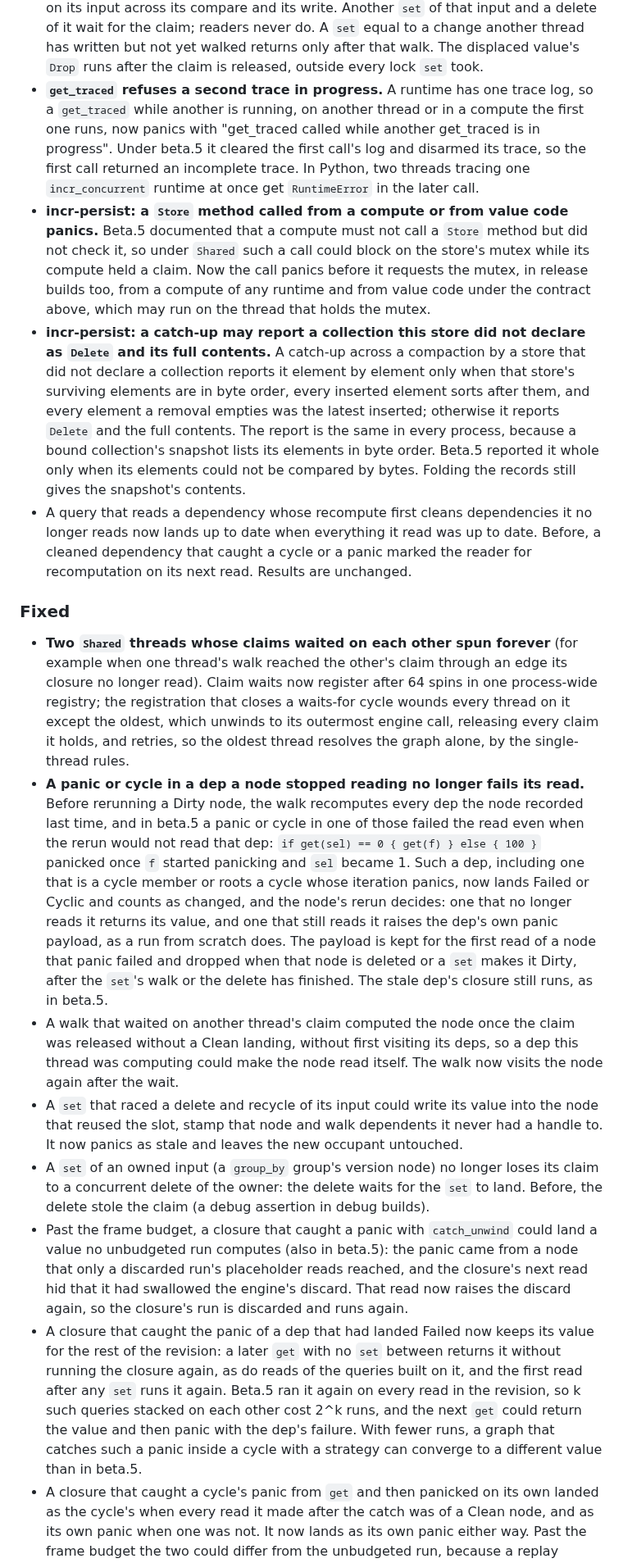
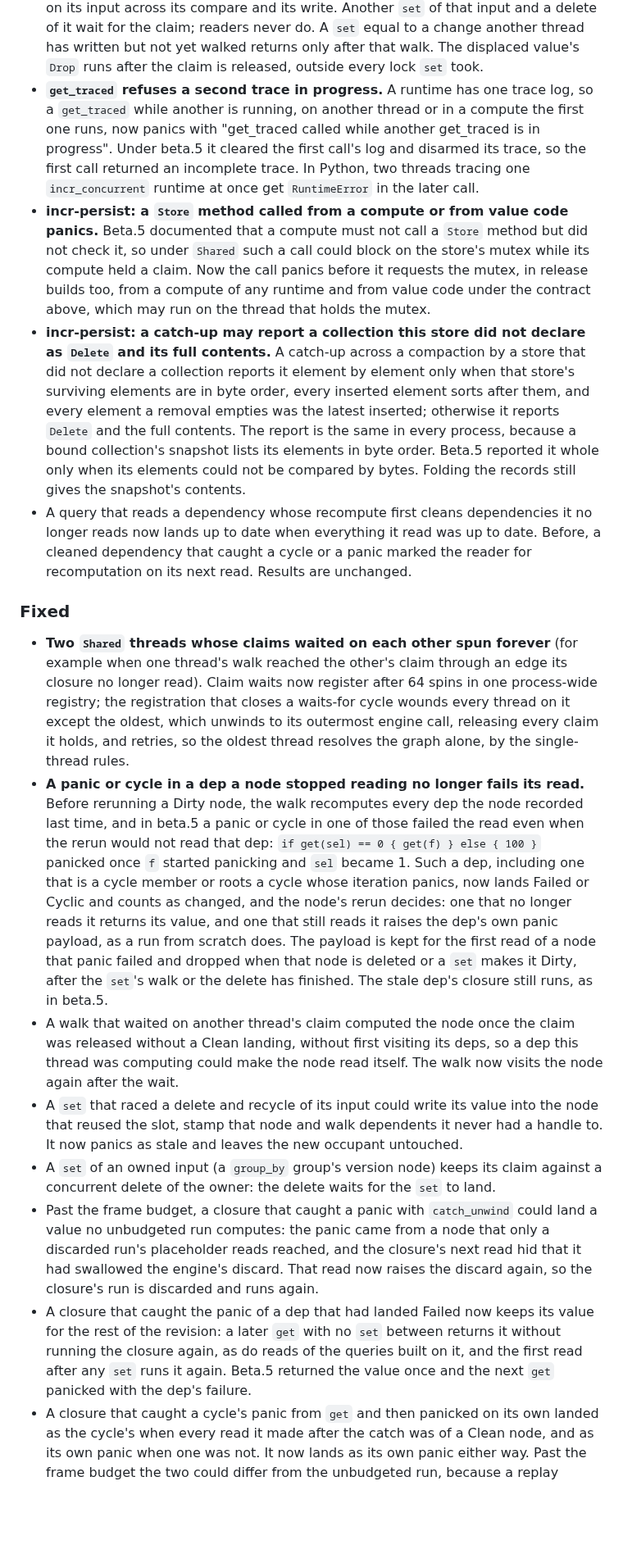
Before and after one commit to Anyesh/incr, a Markdown page: CHANGELOG.md, the part around one of its changes. Shown at 82% size. GitHub-like rendering; blank space fills up the shorter version.

```diff
--- a/CHANGELOG.md
+++ b/CHANGELOG.md
@@ -48,8 +48,8 @@ All notable changes to this project are documented here. Format roughly follows
 - A walk that waited on another thread's claim computed the node once the claim was released without a Clean landing, without first visiting its deps, so a dep this thread was computing could make the node read itself. The walk now visits the node again after the wait.
 - A `set` that raced a delete and recycle of its input could write its value into the node that reused the slot, stamp that node and walk dependents it never had a handle to. It now panics as stale and leaves the new occupant untouched.
-- A `set` of an owned input (a `group_by` group's version node) no longer loses its claim to a concurrent delete of the owner: the delete waits for the `set` to land. Before, the delete stole the claim (a debug assertion in debug builds). <!-- beta5-check -->
-- Past the frame budget, a closure that caught a panic with `catch_unwind` could land a value no unbudgeted run computes (also in beta.5): the panic came from a node that only a discarded run's placeholder reads reached, and the closure's next read hid that it had swallowed the engine's discard. That read now raises the discard again, so the closure's run is discarded and runs again. <!-- beta5-check -->
-- A closure that caught the panic of a dep that had landed Failed now keeps its value for the rest of the revision: a later `get` with no `set` between returns it without running the closure again, as do reads of the queries built on it, and the first read after any `set` runs it again. Beta.5 ran it again on every read in the revision, so k such queries stacked on each other cost 2^k runs, and the next `get` could return the value and then panic with the dep's failure. With fewer runs, a graph that catches such a panic inside a cycle with a strategy can converge to a different value than in beta.5. <!-- beta5-check -->
+- A `set` of an owned input (a `group_by` group's version node) keeps its claim against a concurrent delete of the owner: the delete waits for the `set` to land.
+- Past the frame budget, a closure that caught a panic with `catch_unwind` could land a value no unbudgeted run computes: the panic came from a node that only a discarded run's placeholder reads reached, and the closure's next read hid that it had swallowed the engine's discard. That read now raises the discard again, so the closure's run is discarded and runs again.
+- A closure that caught the panic of a dep that had landed Failed now keeps its value for the rest of the revision: a later `get` with no `set` between returns it without running the closure again, as do reads of the queries built on it, and the first read after any `set` runs it again. Beta.5 returned the value once and the next `get` panicked with the dep's failure. <!-- pending: describes w/T8-caught-failed-read-lands, not yet in spreadsheet-t10 -->
 - A closure that caught a cycle's panic from `get` and then panicked on its own landed as the cycle's when every read it made after the catch was of a Clean node, and as its own panic when one was not. It now lands as its own panic either way. Past the frame budget the two could differ from the unbudgeted run, because a replay computes some nodes before the closure reads them. A read whose walk recomputes such a closure as a dependency its node no longer reads no longer raises that panic.
 - A cycle that a compute handled (a `try_get` that returned `Err(Cycle)`, or a closure that caught the cycle's panic) no longer resurfaces as a cycle panic or `Err(Cycle)` at a later `get` or `try_get` of a query outside that cycle; that read returns the query's value.
 - A cycle member whose closure panicked stayed failed after a `set` of an input that another member of its cycle read: that member's run, cut short by the panic, had left it Dirty, and the `set`'s walk stopped there. The panicked member now recomputes on its next read.
```
Also changed, not shown: other parts of CHANGELOG.md (+19 -19 lines).
